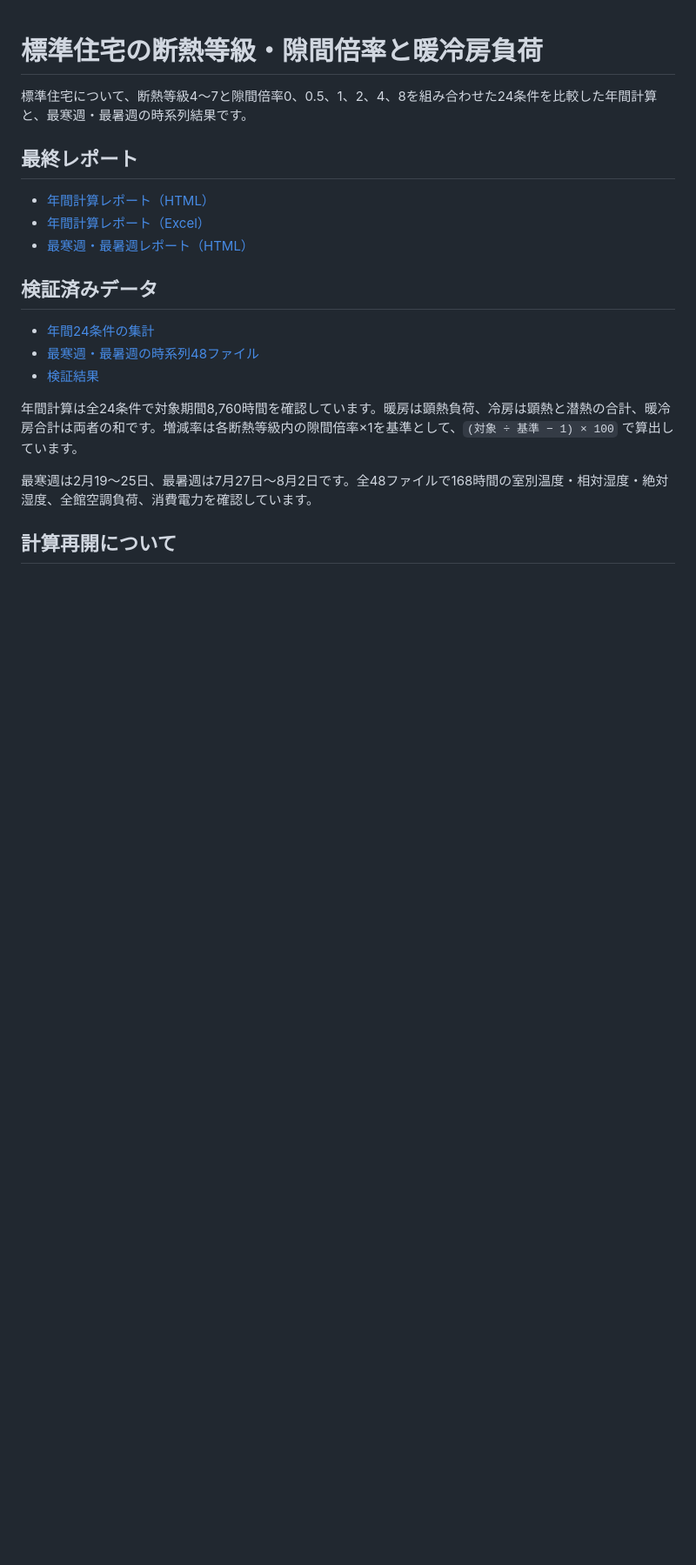
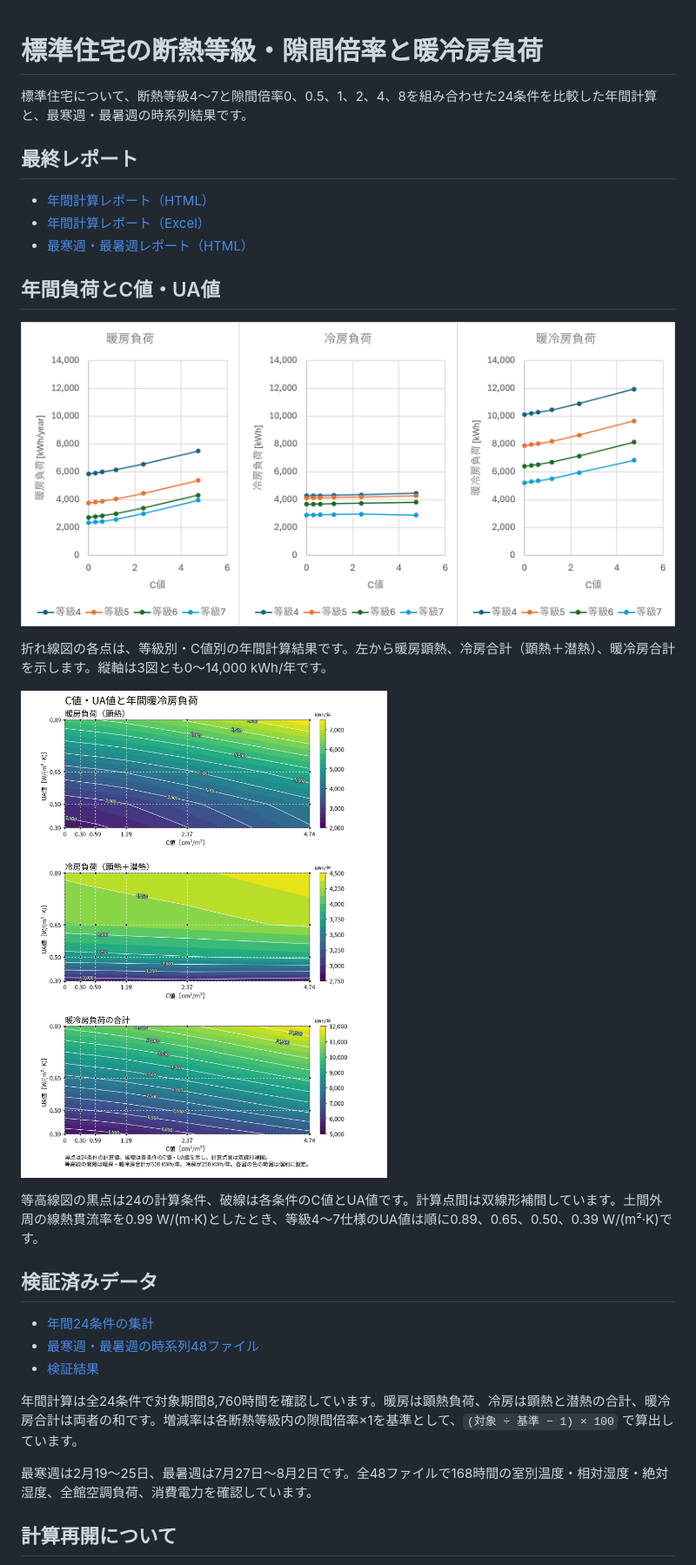
Before and after one commit to iguchi-lab/standard-house-airtightness-study, a Markdown page: README.md, the part around the change. Shown at 87% size. Rendered like a GitHub page; pictures changed too: reports/annual_load_by_c_value.png (added), reports/annual_load_contours_grid.png (added); blank space fills up the shorter version.

Commit message:
年間暖冷房負荷の等級別折れ線図と等高線図を掲載

```diff
--- a/README.md
+++ b/README.md
@@ -7,6 +7,16 @@
 - [年間計算レポート（HTML）](reports/standard_house_annual_report.html)
 - [年間計算レポート（Excel）](reports/standard_house_annual_report.xlsx)
 - [最寒週・最暑週レポート（HTML）](reports/standard_house_extreme_weeks.html)
+
+## 年間負荷とC値・UA値
+
+![C値に対する等級別の年間暖房・冷房・暖冷房合計負荷](reports/annual_load_by_c_value.png)
+
+折れ線図の各点は、等級別・C値別の年間計算結果です。左から暖房顕熱、冷房合計（顕熱＋潜熱）、暖冷房合計を示します。縦軸は3図とも0～14,000 kWh/年です。
+
+![C値とUA値に対する年間暖房・冷房・暖冷房合計の等高線図](reports/annual_load_contours_grid.png)
+
+等高線図の黒点は24の計算条件、破線は各条件のC値とUA値です。計算点間は双線形補間しています。土間外周の線熱貫流率を0.99 W/(m·K)としたとき、等級4～7仕様のUA値は順に0.89、0.65、0.50、0.39 W/(m²·K)です。
 
 ## 検証済みデータ
 
```
